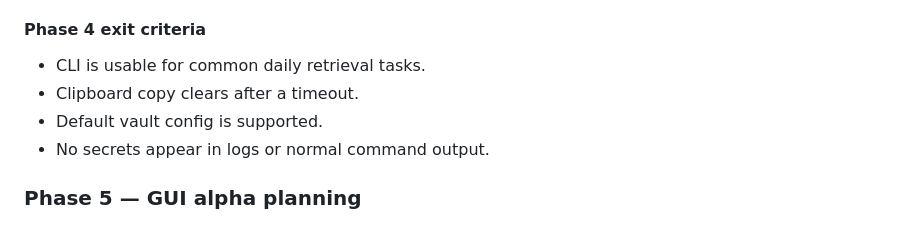
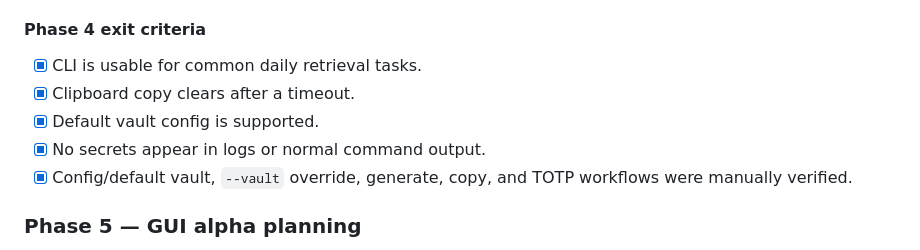
Before and after one commit to scubedoo187/anahtar, a Markdown page: PLAN.md, the part around the change. Rendered like a GitHub page.

```diff
--- a/PLAN.md
+++ b/PLAN.md
@@ -182,10 +182,11 @@ The active implementation phase is Phase 1. The canonical detailed plan is `docs
 
 #### Phase 4 exit criteria
 
-- CLI is usable for common daily retrieval tasks.
-- Clipboard copy clears after a timeout.
-- Default vault config is supported.
-- No secrets appear in logs or normal command output.
+- [x] CLI is usable for common daily retrieval tasks.
+- [x] Clipboard copy clears after a timeout.
+- [x] Default vault config is supported.
+- [x] No secrets appear in logs or normal command output.
+- [x] Config/default vault, `--vault` override, generate, copy, and TOTP workflows were manually verified.
 
 ### Phase 5 — GUI alpha planning
 
```
Also changed, not shown: docs/phase-plans/phase-4-daily-use-cli.md (added, +271 -0 lines), docs/phase-plans/phase-4-settlement-before-phase-5.md (added, +178 -0 lines).
